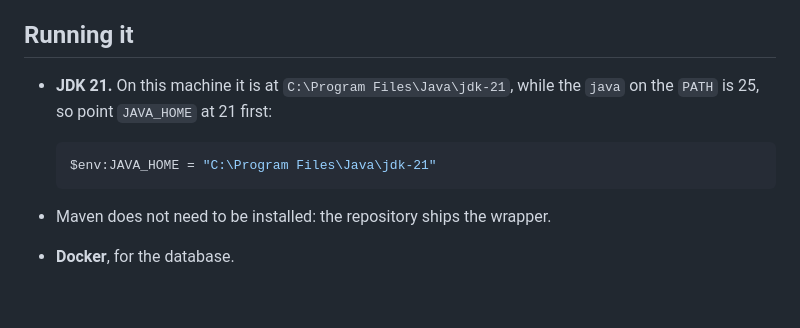
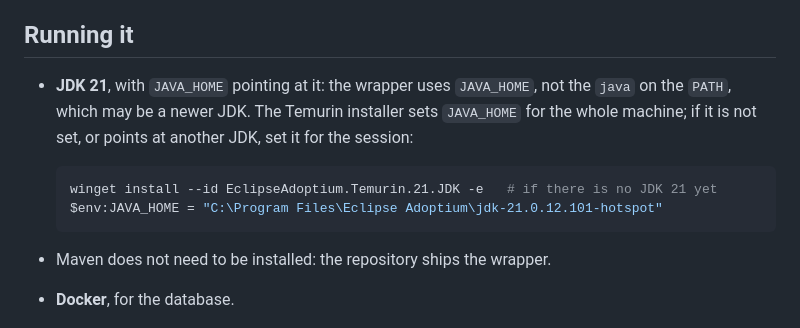
Before and after one commit to LuchoC-Dev/clinic-schedule, a Markdown page: README.md, the part around the change. Rendered like a GitHub page; blank space fills up the shorter version.

Commit message:
docs: ask for a JDK 21 in JAVA_HOME instead of a fixed path
The README pointed at C:\Program Files\Java\jdk-21, a path only one
machine had. It now asks for any JDK 21 in JAVA_HOME, since the wrapper
reads JAVA_HOME and not the java on the PATH, and shows how to install
Temurin 21 with winget.

````diff
--- a/README.md
+++ b/README.md
@@ -14,11 +14,13 @@ booking for patients — and v2 is not finished.**
 
 ## Running it
 
-- **JDK 21.** On this machine it is at `C:\Program Files\Java\jdk-21`, while the `java` on the
-  `PATH` is 25, so point `JAVA_HOME` at 21 first:
+- **JDK 21**, with `JAVA_HOME` pointing at it: the wrapper uses `JAVA_HOME`, not the `java` on
+  the `PATH`, which may be a newer JDK. The Temurin installer sets `JAVA_HOME` for the whole
+  machine; if it is not set, or points at another JDK, set it for the session:
 
   ```powershell
-  $env:JAVA_HOME = "C:\Program Files\Java\jdk-21"
+  winget install --id EclipseAdoptium.Temurin.21.JDK -e   # if there is no JDK 21 yet
+  $env:JAVA_HOME = "C:\Program Files\Eclipse Adoptium\jdk-21.0.12.101-hotspot"
   ```
 
 - Maven does not need to be installed: the repository ships the wrapper.
````
Also changed, not shown: CLAUDE.md (+1 -1 lines).
